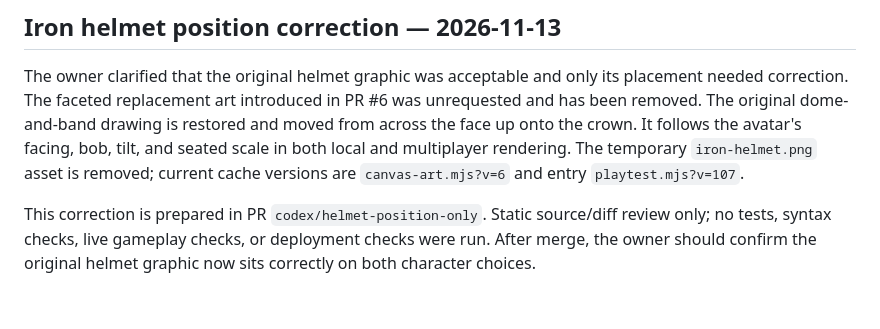
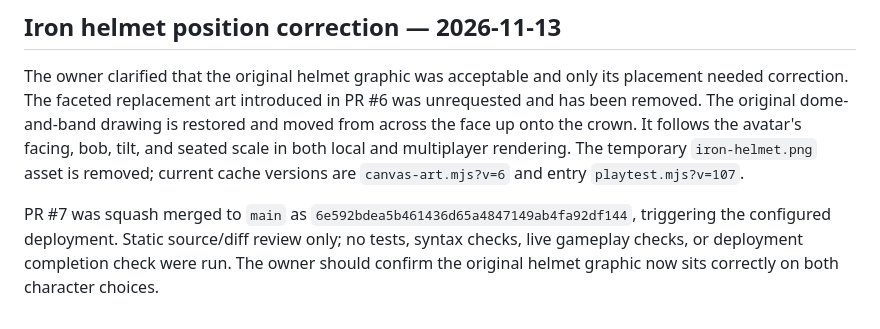
Before and after one commit to mwscrafts/study-bench, a Markdown page: docs/first-hearth-developer-handoff.md, the part around the change. GitHub-like rendering.

Commit message:
Record merged helmet position correction

```diff
--- a/docs/first-hearth-developer-handoff.md
+++ b/docs/first-hearth-developer-handoff.md
@@ -321,4 +321,4 @@ PR #4 and PR #5 merges triggered the configured deployment. Static source and di
 
 The owner clarified that the original helmet graphic was acceptable and only its placement needed correction. The faceted replacement art introduced in PR #6 was unrequested and has been removed. The original dome-and-band drawing is restored and moved from across the face up onto the crown. It follows the avatar's facing, bob, tilt, and seated scale in both local and multiplayer rendering. The temporary `iron-helmet.png` asset is removed; current cache versions are `canvas-art.mjs?v=6` and entry `playtest.mjs?v=107`.
 
-This correction is prepared in PR `codex/helmet-position-only`. Static source/diff review only; no tests, syntax checks, live gameplay checks, or deployment checks were run. After merge, the owner should confirm the original helmet graphic now sits correctly on both character choices.
+PR #7 was squash merged to `main` as `6e592bdea5b461436d65a4847149ab4fa92df144`, triggering the configured deployment. Static source/diff review only; no tests, syntax checks, live gameplay checks, or deployment completion check were run. The owner should confirm the original helmet graphic now sits correctly on both character choices.
```
